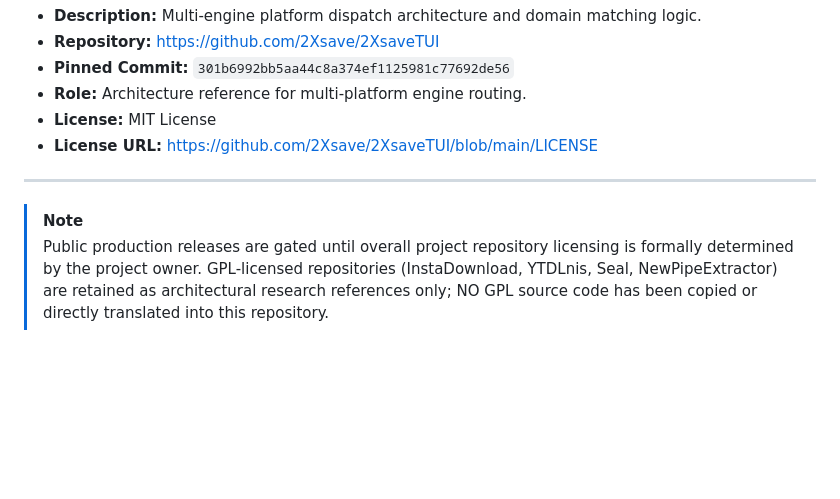
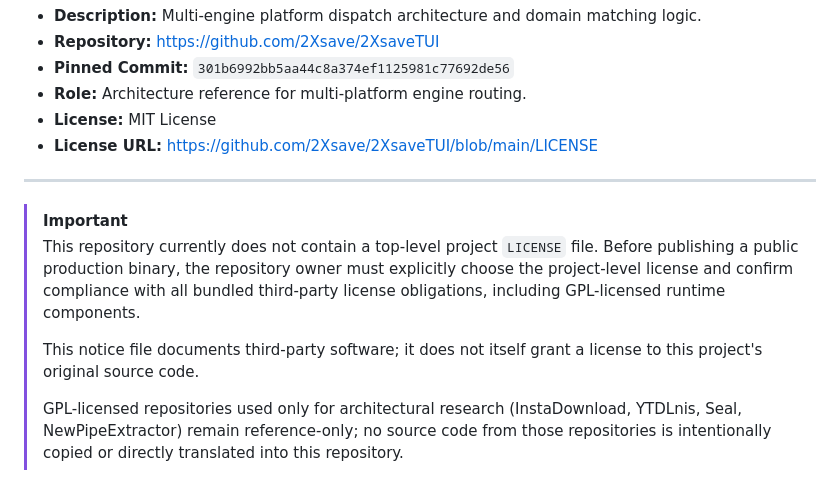
Before and after one commit to charleswoo1/video_downloader_android, a Markdown page: THIRD_PARTY_NOTICES.md, the part around the change. Drawn GitHub-style; blank space fills up the shorter version.

Commit message:
docs: clarify v1.0.0 licensing release gate [skip ci]

```diff
--- a/THIRD_PARTY_NOTICES.md
+++ b/THIRD_PARTY_NOTICES.md
@@ -127,6 +127,9 @@ This document provides notice of these dependencies, their upstream repositories
 
 ---
 
-> [!NOTE]
-> Public production releases are gated until overall project repository licensing is formally determined by the project owner.
-> GPL-licensed repositories (InstaDownload, YTDLnis, Seal, NewPipeExtractor) are retained as architectural research references only; NO GPL source code has been copied or directly translated into this repository.
+> [!IMPORTANT]
+> This repository currently does not contain a top-level project `LICENSE` file. Before publishing a public production binary, the repository owner must explicitly choose the project-level license and confirm compliance with all bundled third-party license obligations, including GPL-licensed runtime components.
+>
+> This notice file documents third-party software; it does not itself grant a license to this project's original source code.
+>
+> GPL-licensed repositories used only for architectural research (InstaDownload, YTDLnis, Seal, NewPipeExtractor) remain reference-only; no source code from those repositories is intentionally copied or directly translated into this repository.
```
